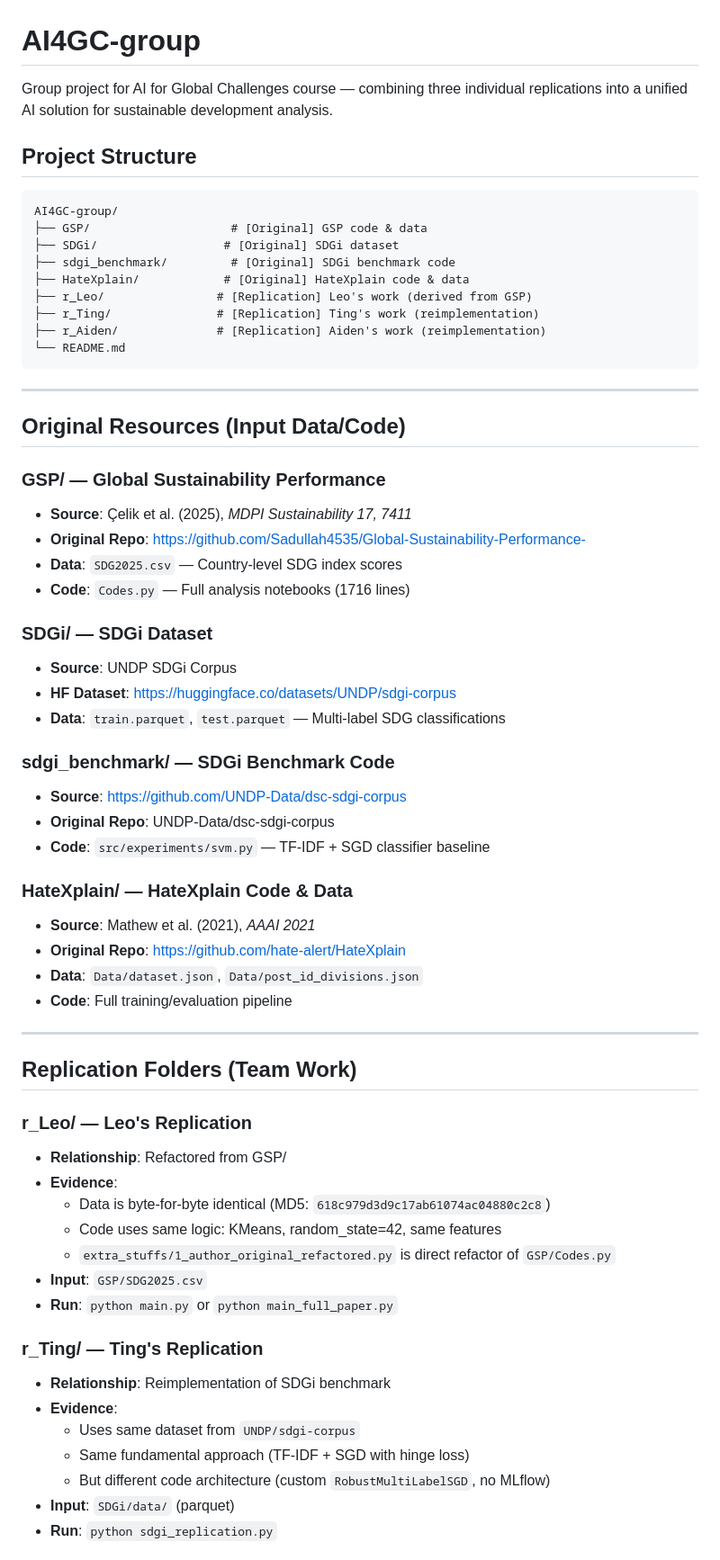
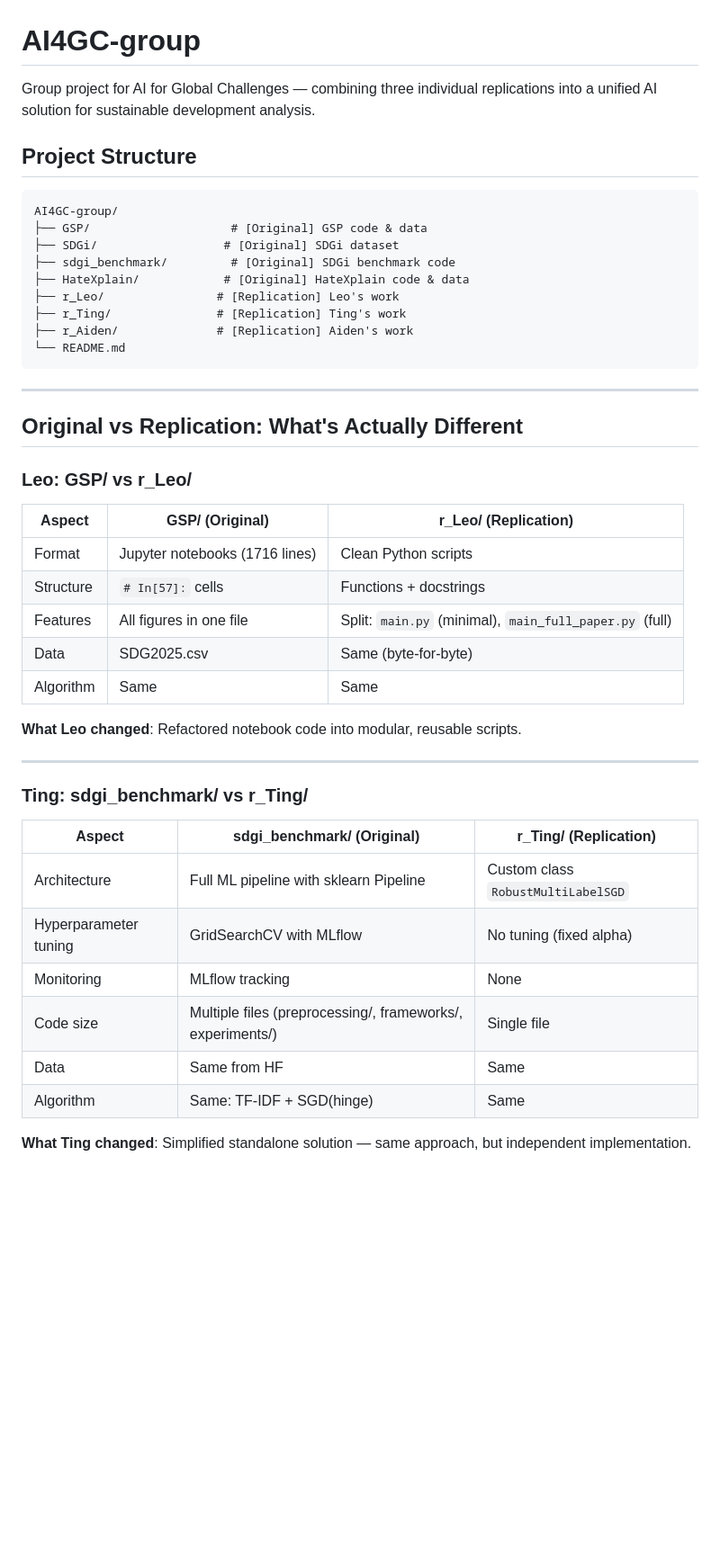
Before and after one commit to qmanhbeo/SDG-Lens, a Markdown page: README.md, the part around one of its changes. Shown at 90% size. Rendered like a GitHub page; blank space fills up the shorter version.

Commit message:
Update README: clear original vs replication differences

````diff
--- a/README.md
+++ b/README.md
@@ -1,6 +1,6 @@
 # AI4GC-group
 
-Group project for AI for Global Challenges course — combining three individual replications into a unified AI solution for sustainable development analysis.
+Group project for AI for Global Challenges — combining three individual replications into a unified AI solution for sustainable development analysis.
 
 ## Project Structure
 
@@ -10,57 +10,40 @@ AI4GC-group/
 ├── SDGi/                  # [Original] SDGi dataset
 ├── sdgi_benchmark/         # [Original] SDGi benchmark code
 ├── HateXplain/            # [Original] HateXplain code & data
-├── r_Leo/                # [Replication] Leo's work (derived from GSP)
-├── r_Ting/               # [Replication] Ting's work (reimplementation)
-├── r_Aiden/              # [Replication] Aiden's work (reimplementation)
+├── r_Leo/                # [Replication] Leo's work
+├── r_Ting/               # [Replication] Ting's work
+├── r_Aiden/              # [Replication] Aiden's work
 └── README.md
 ```
 
 ---
 
-## Original Resources (Input Data/Code)
+## Original vs Replication: What's Actually Different
 
-### GSP/ — Global Sustainability Performance
-- **Source**: Çelik et al. (2025), *MDPI Sustainability 17, 7411*
-- **Original Repo**: https://github.com/Sadullah4535/Global-Sustainability-Performance-
-- **Data**: `SDG2025.csv` — Country-level SDG index scores
-- **Code**: `Codes.py` — Full analysis notebooks (1716 lines)
+### Leo: GSP/ vs r_Leo/
 
-### SDGi/ — SDGi Dataset
-- **Source**: UNDP SDGi Corpus
-- **HF Dataset**: https://huggingface.co/datasets/UNDP/sdgi-corpus
-- **Data**: `train.parquet`, `test.parquet` — Multi-label SDG classifications
+| Aspect | GSP/ (Original) | r_Leo/ (Replication) |
+|--------|---------------|-------------------|
+| Format | Jupyter notebooks (1716 lines) | Clean Python scripts |
+| Structure | `# In[57]:` cells | Functions + docstrings |
+| Features | All figures in one file | Split: `main.py` (minimal), `main_full_paper.py` (full) |
+| Data | SDG2025.csv | Same (byte-for-byte) |
+| Algorithm | Same | Same |
 
-### sdgi_benchmark/ — SDGi Benchmark Code
-- **Source**: https://github.com/UNDP-Data/dsc-sdgi-corpus
-- **Original Repo**: UNDP-Data/dsc-sdgi-corpus
-- **Code**: `src/experiments/svm.py` — TF-IDF + SGD classifier baseline
-
-### HateXplain/ — HateXplain Code & Data
-- **Source**: Mathew et al. (2021), *AAAI 2021*
-- **Original Repo**: https://github.com/hate-alert/HateXplain
-- **Data**: `Data/dataset.json`, `Data/post_id_divisions.json`
-- **Code**: Full training/evaluation pipeline
+**What Leo changed**: Refactored notebook code into modular, reusable scripts.
 
 ---
 
-## Replication Folders (Team Work)
+### Ting: sdgi_benchmark/ vs r_Ting/
 
-### r_Leo/ — Leo's Replication
-- **Relationship**: Refactored from GSP/
-- **Evidence**:
-  - Data is byte-for-byte identical (MD5: `618c979d3d9c17ab61074ac04880c2c8`)
-  - Code uses same logic: KMeans, random_state=42, same features
-  - `extra_stuffs/1_author_original_refactored.py` is direct refactor of `GSP/Codes.py`
-- **Input**: `GSP/SDG2025.csv`
-- **Run**: `python main.py` or `python main_full_paper.py`
+| Aspect | sdgi_benchmark/ (Original) | r_Ting/ (Replication) |
+|--------|----------------------|--------------------|
+| Architecture | Full ML pipeline with sklearn Pipeline | Custom class `RobustMultiLabelSGD` |
+| Hyperparameter tuning | GridSearchCV with MLflow | No tuning (fixed alpha) |
+| Monitoring | MLflow tracking | None |
+| Code size | Multiple files (preprocessing/, frameworks/, experiments/) | Single file |
+| Data | Same from HF | Same |
+| Algorithm | Same: TF-IDF + SGD(hinge) | Same |
 
-### r_Ting/ — Ting's Replication
-- **Relationship**: Reimplementation of SDGi benchmark
-- **Evidence**:
-  - Uses same dataset from `UNDP/sdgi-corpus`
-  - Same fundamental approach (TF-IDF + SGD with hinge loss)
-  - But different code architecture (custom `RobustMultiLabelSGD`, no MLflow)
-- **Input**: `SDGi/data/` (parquet)
-- **Run**: `python sdgi_replication.py`
+**What Ting changed**: Simplified standalone solution — same approach, but independent implementation.
 
````
Also changed, not shown: other parts of README.md (+46 -26 lines).
